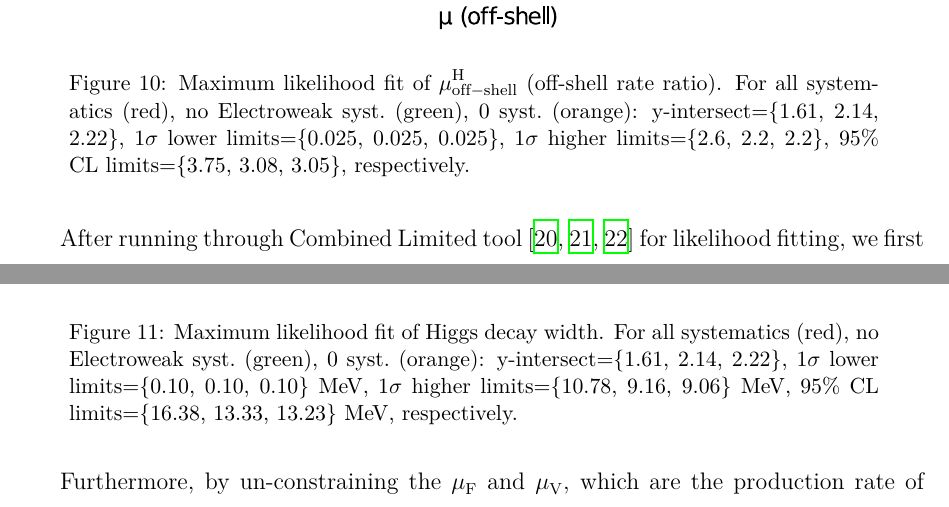
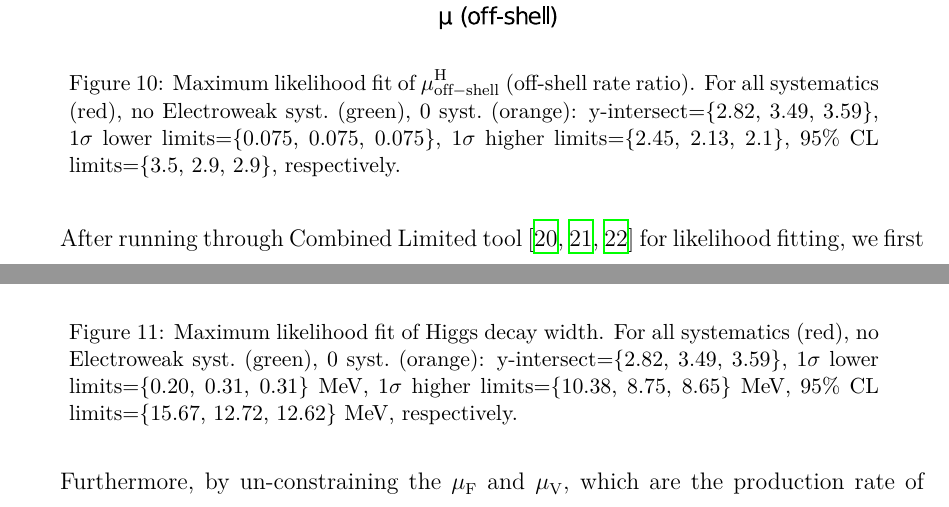
Before and after one commit to Moelf/UCSB_2020_Senior_Thesis, a LaTeX thesis (Dissertation/dissertation.tex, which reads Dissertation/tex/results_interp.tex): two parts of pages 30 and 31 of 44, joined at a grey line, cut so that both start at the same text. Compiled offline with XeLaTeX; a missing font is replaced by an installed copy or a similar font; a LaTeX package or settings file that is missing is left out.

Commit message:
RC1.2 fix large weights bug 1MeV improvmet

```diff
--- a/Dissertation/tex/results_interp.tex
+++ b/Dissertation/tex/results_interp.tex
@@ -7,8 +7,8 @@ Final results of this thesis are presented. The
     \includegraphics[width=.8\linewidth]{fig/Final_fit_mu_offshell.pdf}
     \caption{Maximum likelihood fit of $\mu^\mathrm{H}_\mathrm{off-shell}$ (off-shell rate ratio).
     For all systematics (red), no Electroweak syst.~(green),
-    0 syst.~(orange): y-intersect=\{1.61, 2.14, 2.22\}, 1$\sigma$ lower limits=\{0.025, 0.025, 0.025\},
-1$\sigma$ higher limits=\{2.6, 2.2, 2.2\}, 95\% CL limits=\{3.75, 3.08, 3.05\}, respectively.}
+    0 syst.~(orange): y-intersect=\{2.82, 3.49, 3.59\}, 1$\sigma$ lower limits=\{0.075, 0.075, 0.075\},
+1$\sigma$ higher limits=\{2.45, 2.13, 2.1\}, 95\% CL limits=\{3.5, 2.9, 2.9\}, respectively.}
     \label{fig:final_fit_mu}
 \end{figure}
 After running through Combined Limited tool~\cite{combine1, combine2, combine3} for likelihood fitting, we first extract the significance
@@ -25,8 +25,8 @@ it encompasses most of the systematic uncertainties.
     \centering
     \includegraphics[width=.8\linewidth]{fig/Final_fit_width.pdf}
     \caption{Maximum likelihood fit of Higgs decay width. For all systematics (red), no Electroweak syst.~(green),
-    0 syst.~(orange): y-intersect=\{1.61, 2.14, 2.22\}, 1$\sigma$ lower limits=\{0.10, 0.10, 0.10\} MeV,
-1$\sigma$ higher limits=\{10.78, 9.16, 9.06\} MeV, 95\% CL limits=\{16.38, 13.33, 13.23\} MeV, respectively.}
+    0 syst.~(orange): y-intersect=\{2.82, 3.49, 3.59\}, 1$\sigma$ lower limits=\{0.20, 0.31, 0.31\} MeV,
+1$\sigma$ higher limits=\{10.38, 8.75, 8.65\} MeV, 95\% CL limits=\{15.67, 12.72, 12.62\} MeV, respectively.}
 \label{fig:final_fit_width}
 \end{figure}
 Furthermore, by un-constraining the $\mu_\mathrm{F}$ and $\mu_\mathrm{V}$, which are the production rate
```
Also changed, not shown: Dissertation/fig/Final_fit_mu_offshell.pdf, Dissertation/fig/Final_fit_width.pdf, Dissertation/fig/VVZZ_templates/VVZZ_2e2nu_nj0_Bkg.pdf, Dissertation/fig/VVZZ_templates/VVZZ_2e2nu_nj0_Sig.pdf, Dissertation/fig/VVZZ_templates/VVZZ_2e2nu_nj1_Bkg.pdf, Dissertation/fig/VVZZ_templates/VVZZ_2e2nu_nj1_Sig.pdf, Dissertation/fig/VVZZ_templates/VVZZ_2e2nu_nj2_Bkg.pdf, Dissertation/fig/VVZZ_templates/VVZZ_2e2nu_nj2_Sig.pdf, Dissertation/fig/VVZZ_templates/VVZZ_2e2nu_nj3p_Bkg.pdf, Dissertation/fig/VVZZ_templates/VVZZ_2e2nu_nj3p_Sig.pdf, Dissertation/fig/VVZZ_templates/VVZZ_2mu2nu_nj0_Bkg.pdf, Dissertation/fig/VVZZ_templates/VVZZ_2mu2nu_nj0_Sig.pdf, Dissertation/fig/VVZZ_templates/VVZZ_2mu2nu_nj1_Bkg.pdf, Dissertation/fig/VVZZ_templates/VVZZ_2mu2nu_nj1_Sig.pdf, 12 more files, 49 other files.
